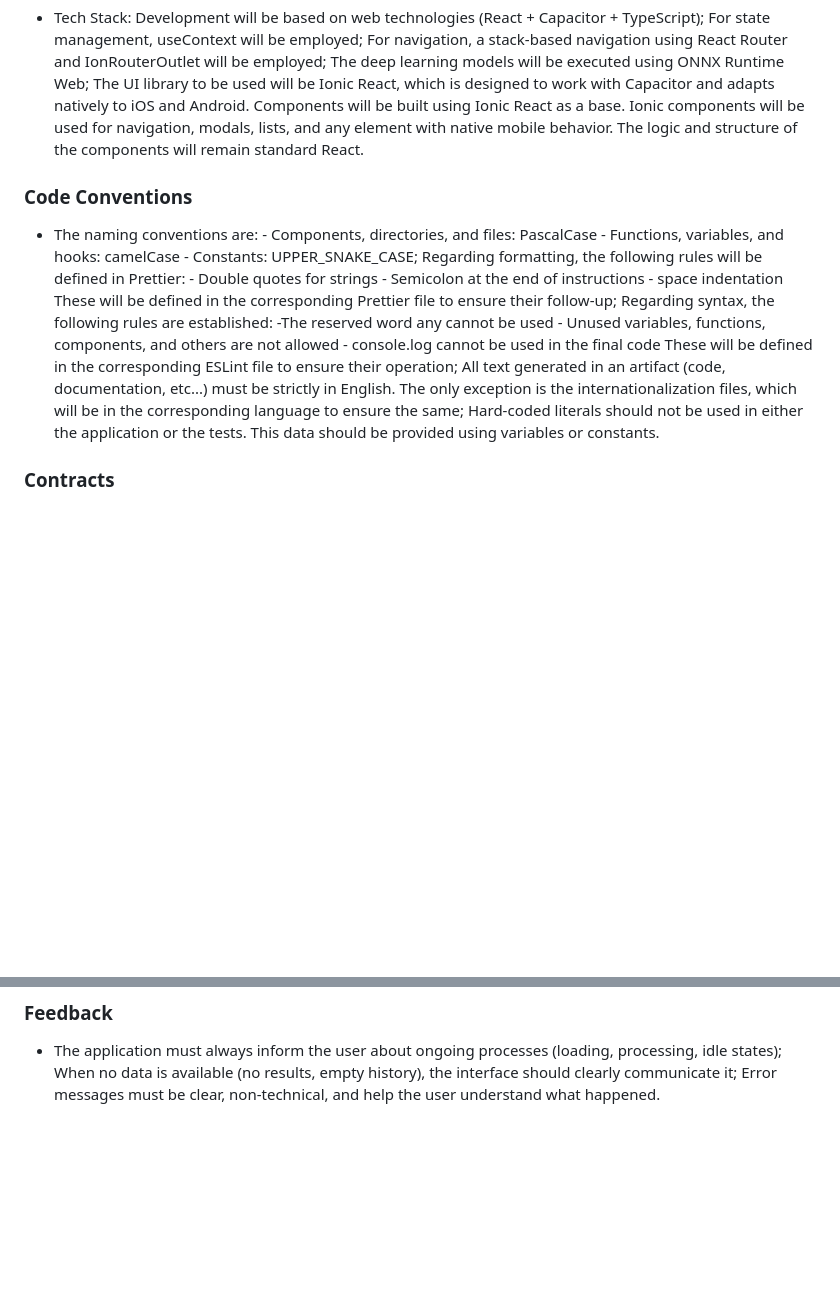
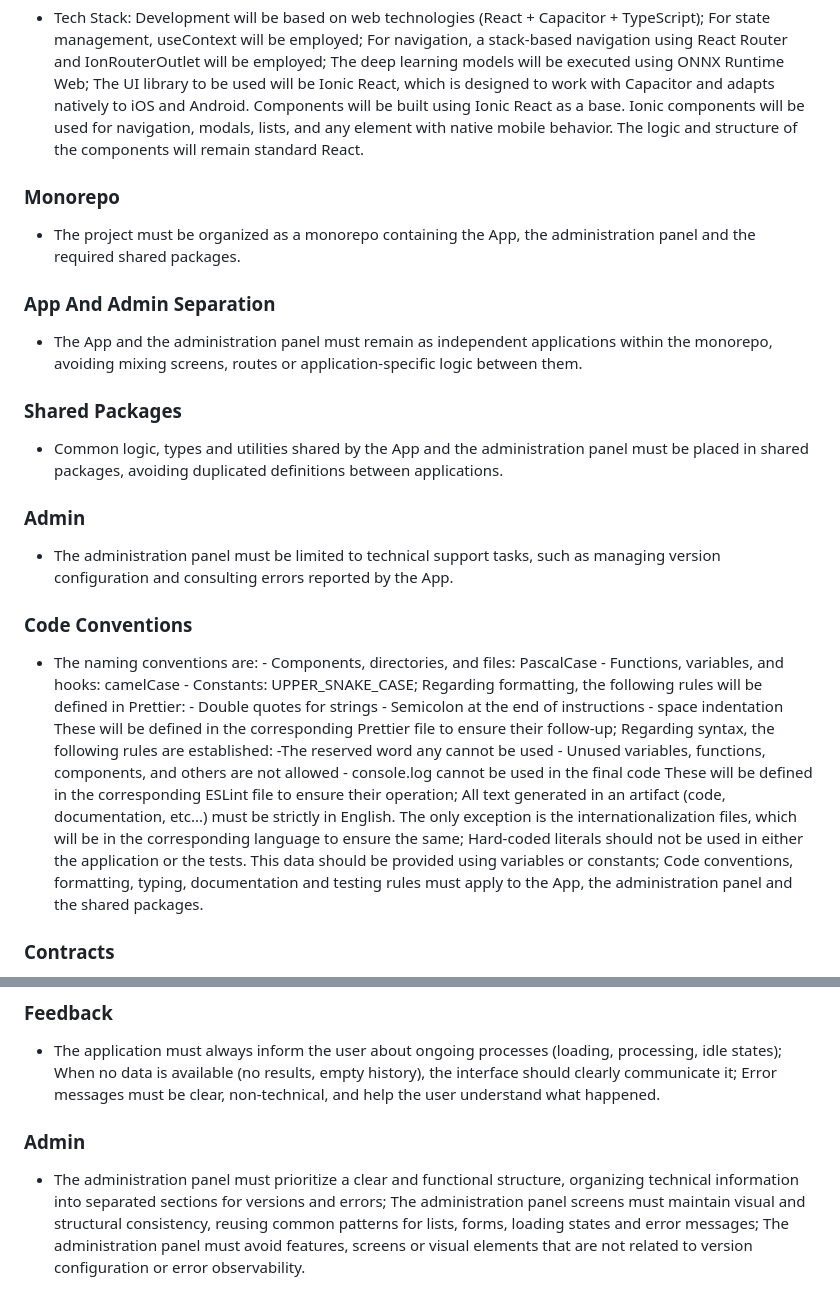
Before and after one commit to TychoQS/kanjime, a Markdown page: AGENTS.md, 2 parts joined by grey strips. Rendered like a GitHub page; blank space fills up the shorter version.

```diff
--- a/AGENTS.md
+++ b/AGENTS.md
@@ -20,8 +20,20 @@ Scope: whole repo.
 ### Technologies
 - Tech Stack: Development will be based on web technologies (React + Capacitor + TypeScript); For state management, useContext will be employed; For navigation, a stack-based navigation using React Router and IonRouterOutlet will be employed; The deep learning models will be executed using ONNX Runtime Web; The UI library to be used will be Ionic React, which is designed to work with Capacitor and adapts natively to iOS and Android. Components will be built using Ionic React as a base. Ionic components will be used for navigation, modals, lists, and any element with native mobile behavior. The logic and structure of the components will remain standard React.
 
+### Monorepo
+- The project must be organized as a monorepo containing the App, the administration panel and the required shared packages.
+
+### App And Admin Separation
+- The App and the administration panel must remain as independent applications within the monorepo, avoiding mixing screens, routes or application-specific logic between them.
+
+### Shared Packages
+- Common logic, types and utilities shared by the App and the administration panel must be placed in shared packages, avoiding duplicated definitions between applications.
+
+### Admin
+- The administration panel must be limited to technical support tasks, such as managing version configuration and consulting errors reported by the App.
+
 ### Code Conventions
-- The naming conventions are: - Components, directories, and files: PascalCase - Functions, variables, and hooks: camelCase - Constants: UPPER_SNAKE_CASE; Regarding formatting, the following rules will be defined in Prettier: - Double quotes for strings - Semicolon at the end of instructions - space indentation These will be defined in the corresponding Prettier file to ensure their follow-up; Regarding syntax, the following rules are established: -The reserved word any cannot be used - Unused variables, functions, components, and others are not allowed - console.log cannot be used in the final code These will be defined in the corresponding ESLint file to ensure their operation; All text generated in an artifact (code, documentation, etc...) must be strictly in English. The only exception is the internationalization files, which will be in the corresponding language to ensure the same; Hard-coded literals should not be used in either the application or the tests. This data should be provided using variables or constants.
+- The naming conventions are: - Components, directories, and files: PascalCase - Functions, variables, and hooks: camelCase - Constants: UPPER_SNAKE_CASE; Regarding formatting, the following rules will be defined in Prettier: - Double quotes for strings - Semicolon at the end of instructions - space indentation These will be defined in the corresponding Prettier file to ensure their follow-up; Regarding syntax, the following rules are established: -The reserved word any cannot be used - Unused variables, functions, components, and others are not allowed - console.log cannot be used in the final code These will be defined in the corresponding ESLint file to ensure their operation; All text generated in an artifact (code, documentation, etc...) must be strictly in English. The only exception is the internationalization files, which will be in the corresponding language to ensure the same; Hard-coded literals should not be used in either the application or the tests. This data should be provided using variables or constants; Code conventions, formatting, typing, documentation and testing rules must apply to the App, the administration panel and the shared packages.
 
 ### Contracts
 - Contracts must be placed in a folder named ‘Contracts’ within the directory of the relevant Feature; Contracts for the same interface must be consolidated into a single file with the same name.
@@ -84,3 +96,6 @@ Scope: whole repo.
 
 ### Feedback
 - The application must always inform the user about ongoing processes (loading, processing, idle states); When no data is available (no results, empty history), the interface should clearly communicate it; Error messages must be clear, non-technical, and help the user understand what happened.
+
+### Admin
+- The administration panel must prioritize a clear and functional structure, organizing technical information into separated sections for versions and errors; The administration panel screens must maintain visual and structural consistency, reusing common patterns for lists, forms, loading states and error messages; The administration panel must avoid features, screens or visual elements that are not related to version configuration or error observability.
```
Also changed, not shown: iteration-2-context.md (deleted, +0 -203 lines).
